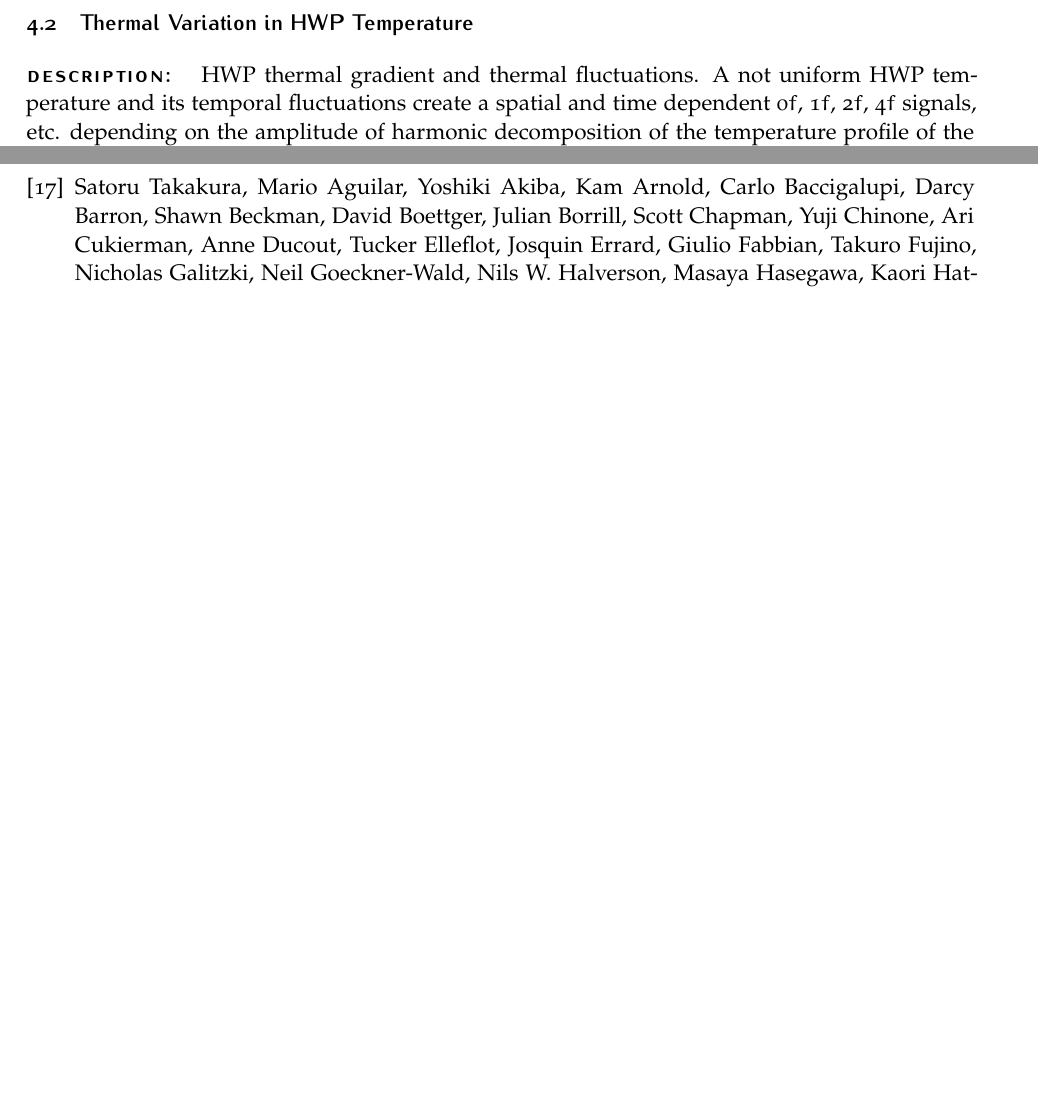
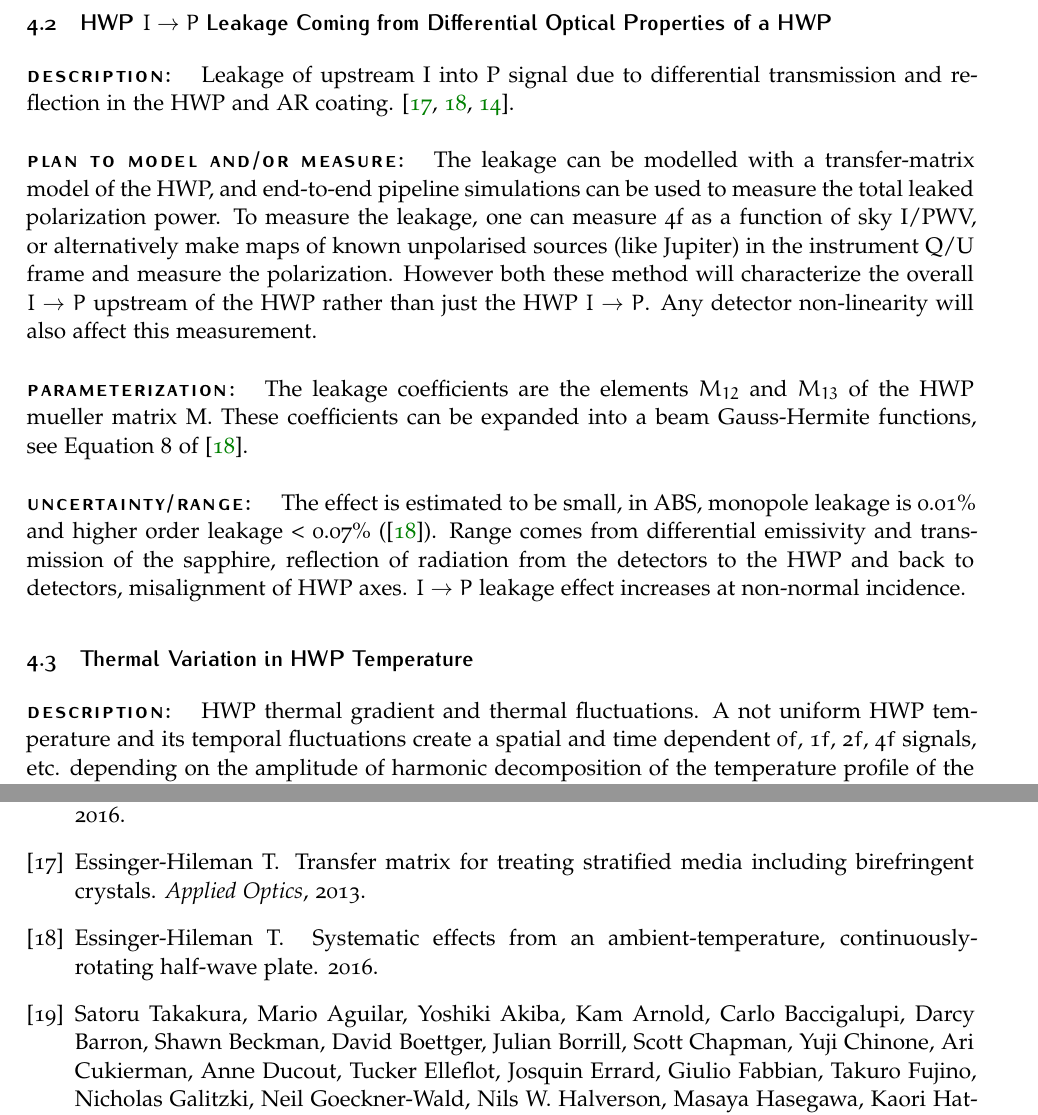
Before and after one commit to smsimon/systematics_dictionary, a LaTeX document (syst_master.tex, which reads syst.bib, tex/hwp_i_to_p_leakage.tex): two parts of pages 17 and 40 of 41, joined at a grey line, cut at the place of the change, the shorter picture padded with empty space. Compiled offline with pdfLaTeX.

Commit message:
added entry for hwp i->p leakage

```diff
--- a/syst.bib
+++ b/syst.bib
@@ -181,0 +185,3 @@
+	Title = {{Transfer matrix for treating stratified media including birefringent crystals}},
+	Url = {https://arxiv.org/pdf/1301.6160.pdf},
+	Year = {2013}}
@@ -182,3 +194,5 @@
+	Year = {2016}}
+
 @ARTICLE{Simon_LTD2013,
         author = {{Simon}, S.~M. and {Appel}, J.~W. and {Cho}, H.~M. and {Essinger-Hileman}, T. and
 	{Irwin}, K.~D. and {Kusaka}, A. and {Niemack}, M.~D. and {Nolta}, M.~R. and
--- /dev/null
+++ b/tex/hwp_i_to_p_leakage.tex
@@ -0,0 +1,21 @@
+\subsection{HWP $I \rightarrow P$ Leakage Coming from Differential Optical Properties of a HWP}
+
+\paragraph{Description:}
+Leakage of upstream I into P signal due to differential transmission and reflection in the HWP and AR coating.
+\cite{Essinger-Hileman2013, Essinger-Hileman2016, ABS_HWP}.
+
+\paragraph{Plan to model and/or measure:}
+The leakage can be modelled with a transfer-matrix model of the HWP, and end-to-end pipeline simulations can be used to measure the total leaked polarization power.
+To measure the leakage, one can measure 4f as a function of sky I/PWV, or alternatively make maps of known unpolarised sources (like Jupiter) in the instrument Q/U frame
+and measure the polarization. However both these method will characterize the overall $I \rightarrow P$ upstream of the HWP rather than just the HWP $I \rightarrow P$.
+Any detector non-linearity will also affect this measurement.
+
+
+\paragraph{Parameterization:}
+The leakage coefficients are the elements $M_{12}$ and $M_{13}$ of the HWP mueller matrix M. These coefficients can be expanded into a beam Gauss-Hermite functions,
+see Equation 8 of \cite{Essinger-Hileman2016}.
+
+\paragraph{Uncertainty/Range:}
+The effect is estimated to be small, in ABS, monopole leakage is 0.01\% and higher order leakage < 0.07\% (\cite{Essinger-Hileman2016}).
+Range comes from differential emissivity and transmission of the sapphire, reflection of radiation from the detectors to the HWP and back to detectors,
+misalignment of HWP axes. $I \rightarrow P$ leakage effect increases at non-normal incidence.
```
Also changed, not shown: syst_master.tex (+1 -0 lines), syst.bib (17 more changed lines).
